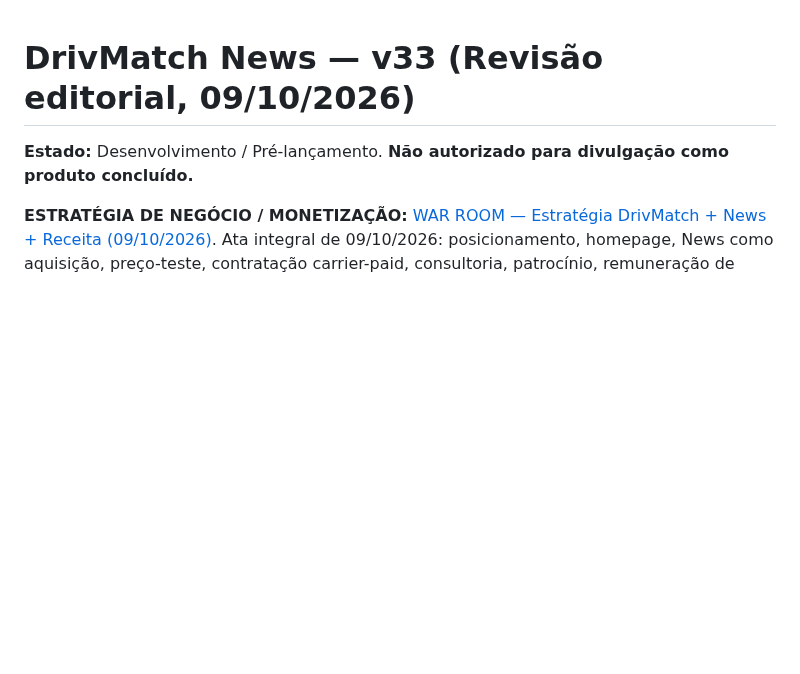
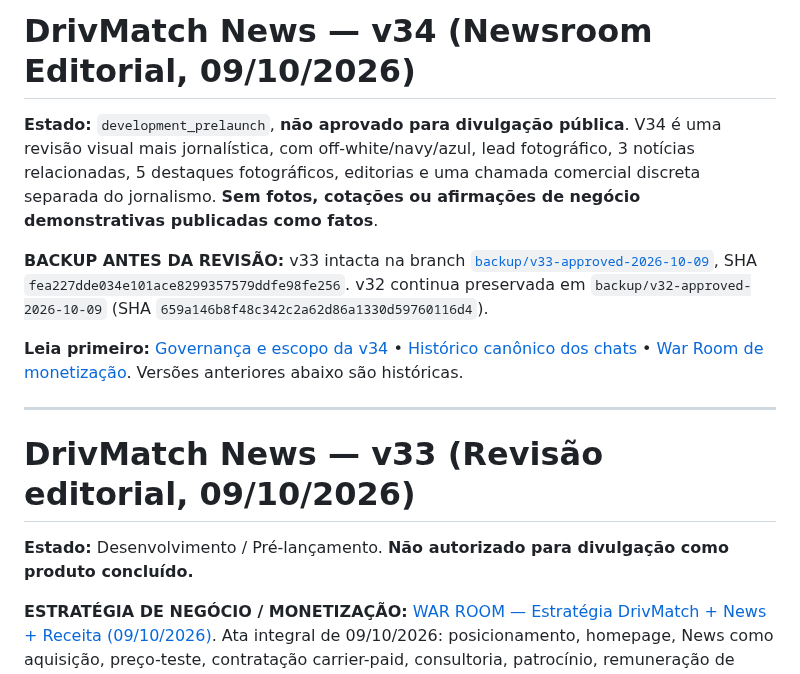
Before and after one commit to handsondispatcher/drivmatch-news, a Markdown page: README.md, the part around the change. Drawn GitHub-style; blank space fills up the shorter version.

Commit message:
Record v34 board decision and immutable v33 backup across project handoff documents

```diff
--- a/README.md
+++ b/README.md
@@ -1,3 +1,12 @@
+# DrivMatch News — v34 (Newsroom Editorial, 09/10/2026)
+
+**Estado:** `development_prelaunch`, **não aprovado para divulgação pública**. V34 é uma revisão visual mais jornalística, com off-white/navy/azul, lead fotográfico, 3 notícias relacionadas, 5 destaques fotográficos, editorias e uma chamada comercial discreta separada do jornalismo. **Sem fotos, cotações ou afirmações de negócio demonstrativas publicadas como fatos**.
+
+**BACKUP ANTES DA REVISÃO:** v33 intacta na branch [`backup/v33-approved-2026-10-09`](https://github.com/handsondispatcher/drivmatch-news/tree/backup/v33-approved-2026-10-09), SHA `fea227dde034e101ace8299357579ddfe98fe256`. v32 continua preservada em `backup/v32-approved-2026-10-09` (SHA `659a146b8f48c342c2a62d86a1330d59760116d4`).
+
+**Leia primeiro:** [Governança e escopo da v34](docs/V34_RELEASE.md) • [Histórico canônico dos chats](docs/CONTINUIDADE_DRIVMATCH_NEWS.md) • [War Room de monetização](docs/WAR_ROOM_ESTRATEGIA_DRIVMATCH_NEWS_E_RECEITA_2026-10-09.md). Versões anteriores abaixo são históricas.
+
+---
 # DrivMatch News — v33 (Revisão editorial, 09/10/2026)
 
 **Estado:** Desenvolvimento / Pré-lançamento. **Não autorizado para divulgação como produto concluído.**
```
